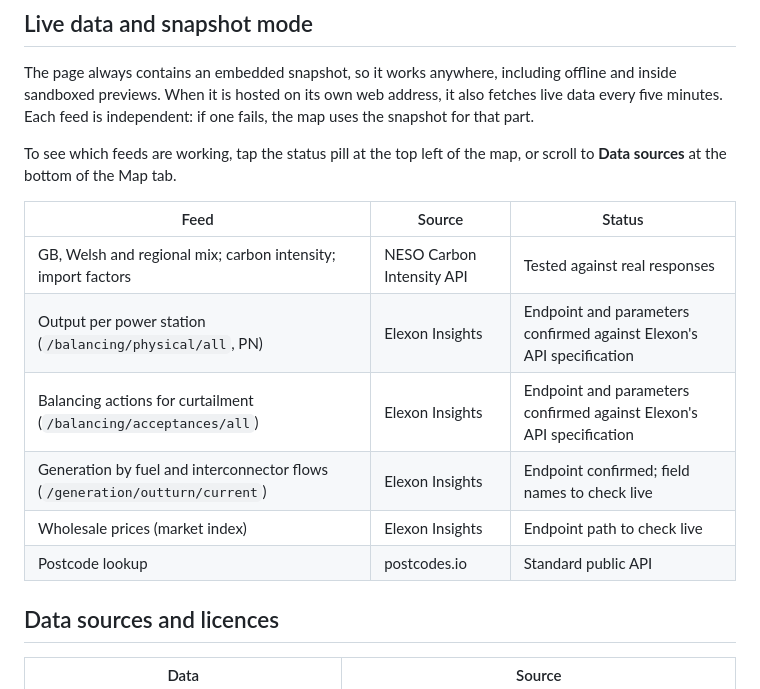
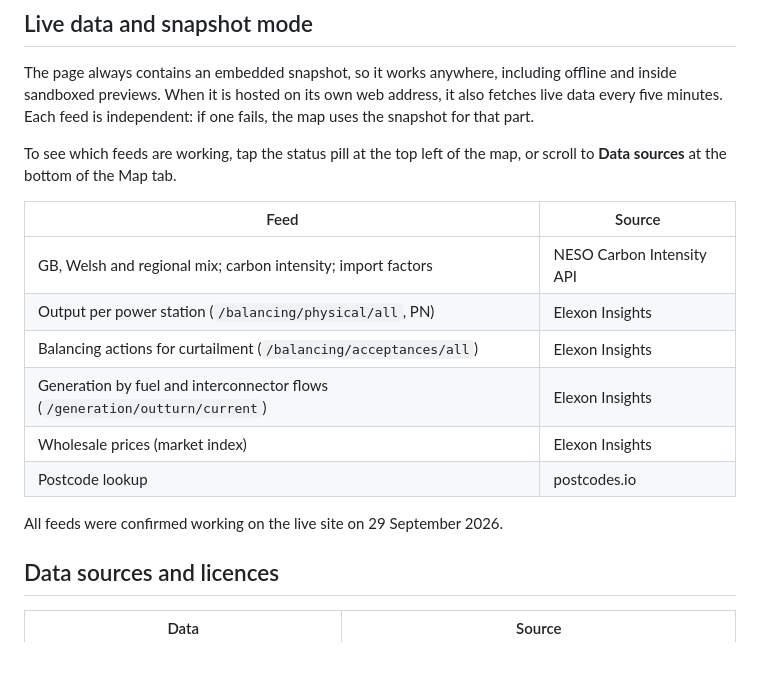
Before and after one commit to Delwyno/The-UK-Power-Flow-Llif-Pwer-y-DU, a Markdown page: README.md, the part around the change. Rendered like a GitHub page; blank space fills up the shorter version.

```diff
--- a/README.md
+++ b/README.md
@@ -99,14 +99,16 @@ The page always contains an embedded snapshot, so it works anywhere, including o
 
 To see which feeds are working, tap the status pill at the top left of the map, or scroll to **Data sources** at the bottom of the Map tab.
 
-| Feed | Source | Status |
-|---|---|---|
-| GB, Welsh and regional mix; carbon intensity; import factors | NESO Carbon Intensity API | Tested against real responses |
-| Output per power station (`/balancing/physical/all`, PN) | Elexon Insights | Endpoint and parameters confirmed against Elexon's API specification |
-| Balancing actions for curtailment (`/balancing/acceptances/all`) | Elexon Insights | Endpoint and parameters confirmed against Elexon's API specification |
-| Generation by fuel and interconnector flows (`/generation/outturn/current`) | Elexon Insights | Endpoint confirmed; field names to check live |
-| Wholesale prices (market index) | Elexon Insights | Endpoint path to check live |
-| Postcode lookup | postcodes.io | Standard public API |
+| Feed | Source |
+|---|---|
+| GB, Welsh and regional mix; carbon intensity; import factors | NESO Carbon Intensity API |
+| Output per power station (`/balancing/physical/all`, PN) | Elexon Insights |
+| Balancing actions for curtailment (`/balancing/acceptances/all`) | Elexon Insights |
+| Generation by fuel and interconnector flows (`/generation/outturn/current`) | Elexon Insights |
+| Wholesale prices (market index) | Elexon Insights |
+| Postcode lookup | postcodes.io |
+
+All feeds were confirmed working on the live site on 29 September 2026.
 
 ## Data sources and licences
 
```
